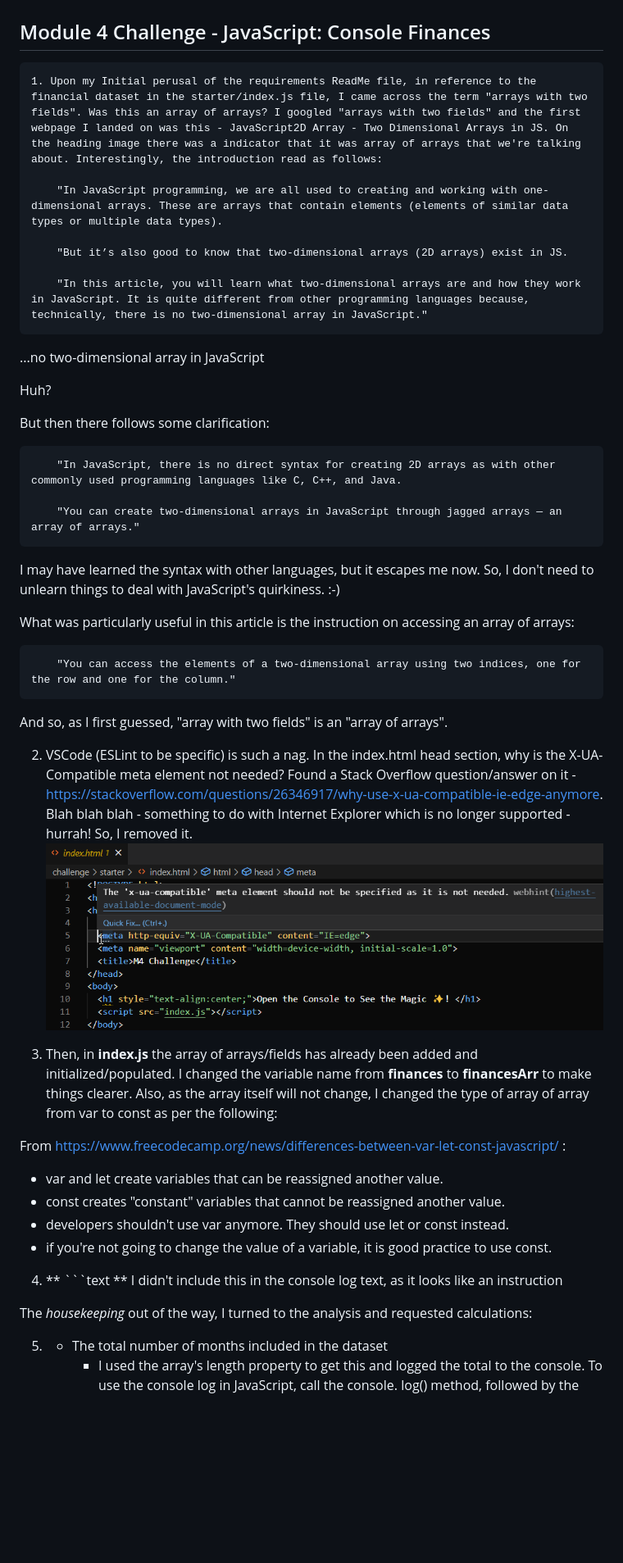
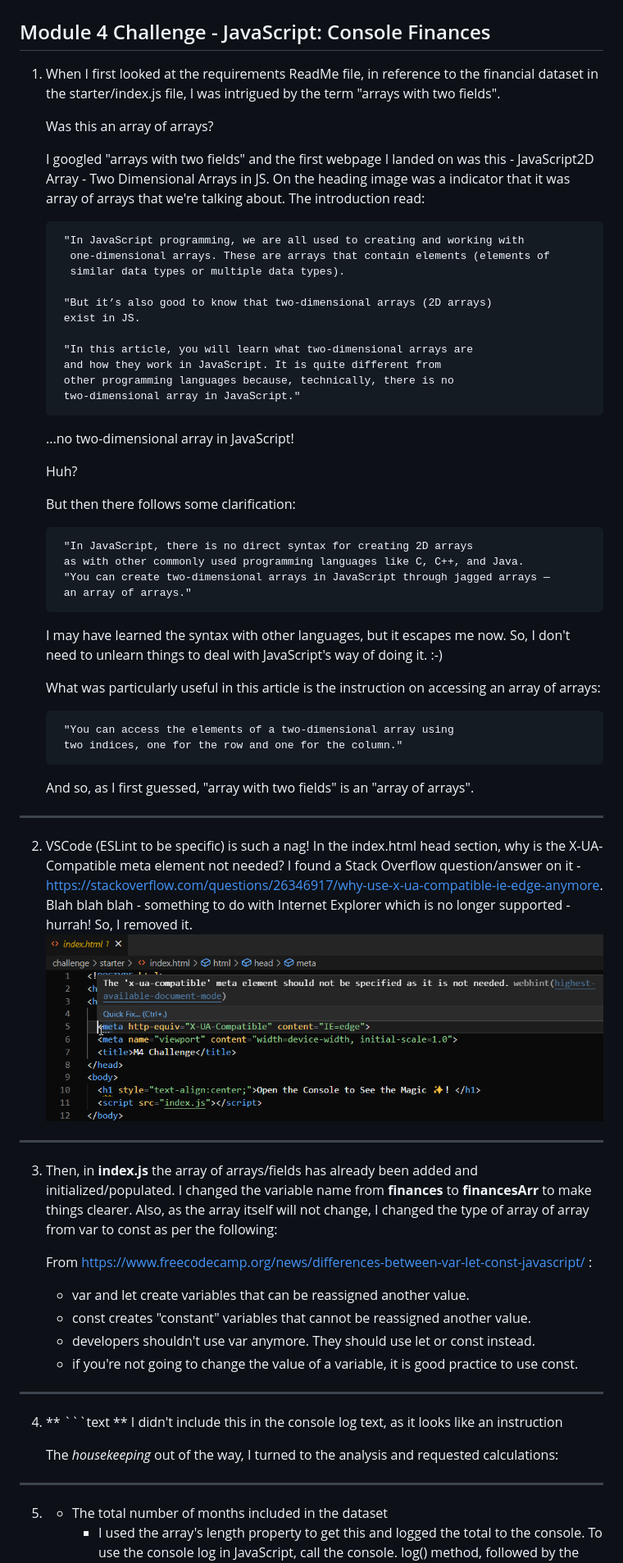
Before and after one commit to stephdavid/Console-Finances, a Markdown page: README.md, the part around one of its changes. Shown at 82% size. Drawn GitHub-style; blank space fills up the shorter version.

Commit message:
Editing and formatting the README file

````diff
--- a/README.md
+++ b/README.md
@@ -1,47 +1,69 @@
 # Console-Finances
 
 ## Module 4 Challenge - JavaScript: Console Finances
-    1. Upon my Initial perusal of the requirements ReadMe file, in reference to the financial dataset in the starter/index.js file, I came across the term "arrays with two fields". Was this an array of arrays? I googled "arrays with two fields" and the first webpage I landed on was this - JavaScript2D Array - Two Dimensional Arrays in JS. On the heading image there was a indicator that it was array of arrays that we're talking about. Interestingly, the introduction read as follows:
+1. When I first looked at the requirements ReadMe file, in  reference to the financial
+   dataset in the starter/index.js file, I was intrigued by the term "arrays with two fields".
 
-        "In JavaScript programming, we are all used to creating and working with one-dimensional arrays. These are arrays that contain elements (elements of similar data types or multiple data types).
+   Was this an array of arrays?
 
-        "But it’s also good to know that two-dimensional arrays (2D arrays) exist in JS.
+   I googled "arrays with two fields" and the first webpage I landed on was this -
+   JavaScript2D Array - Two Dimensional Arrays in JS. On the heading image was a indicator
+   that it was array of arrays that we're talking about. The introduction read:
 
-        "In this article, you will learn what two-dimensional arrays are and how they work in JavaScript. It is quite different from other programming languages because, technically, there is no two-dimensional array in JavaScript."
+        "In JavaScript programming, we are all used to creating and working with
+         one-dimensional arrays. These are arrays that contain elements (elements of
+         similar data types or multiple data types).
 
+        "But it’s also good to know that two-dimensional arrays (2D arrays)
+        exist in JS.
 
-...no two-dimensional array in JavaScript
+        "In this article, you will learn what two-dimensional arrays are
+        and how they work in JavaScript. It is quite different from
+        other programming languages because, technically, there is no
+        two-dimensional array in JavaScript."
 
-Huh?
+   ...no two-dimensional array in JavaScript!
 
-But then there follows some clarification:
+   Huh?
 
-        "In JavaScript, there is no direct syntax for creating 2D arrays as with other commonly used programming languages like C, C++, and Java.
+   But then there follows some clarification:
 
-        "You can create two-dimensional arrays in JavaScript through jagged arrays — an array of arrays."
+        "In JavaScript, there is no direct syntax for creating 2D arrays
+        as with other commonly used programming languages like C, C++, and Java.
+        "You can create two-dimensional arrays in JavaScript through jagged arrays —
+        an array of arrays."
 
-I may have learned the syntax with other languages, but it escapes me now. So, I don't need to unlearn things to deal with JavaScript's quirkiness. :-)
+   I may have learned the syntax with other languages, but it escapes me now. So, I don't need to unlearn things to deal with JavaScript's way of doing it. :-)
 
-What was particularly useful in this article is the instruction on accessing an array of arrays:
+   What was particularly useful in this article is the instruction on accessing an array of arrays:
 
-        "You can access the elements of a two-dimensional array using two indices, one for the row and one for the column."
+        "You can access the elements of a two-dimensional array using
+        two indices, one for the row and one for the column."
 
-And so, as I first guessed, "array with two fields" is an "array of arrays".
+   And so, as I first guessed, "array with two fields" is an "array of arrays".
 
-2. VSCode (ESLint to be specific) is such a nag. In the index.html head section, why is the X-UA-Compatible meta element not needed? Found a Stack Overflow question/answer on it - https://stackoverflow.com/questions/26346917/why-use-x-ua-compatible-ie-edge-anymore. Blah blah blah - something to do with Internet Explorer which is no longer supported - hurrah! So, I removed it.
+---
+
+2. VSCode (ESLint to be specific) is such a nag! In the index.html head section, why is the X-UA-Compatible meta element not needed? I found a Stack Overflow question/answer on it - https://stackoverflow.com/questions/26346917/why-use-x-ua-compatible-ie-edge-anymore. Blah blah blah - something to do with Internet Explorer which is no longer supported - hurrah! So, I removed it.
      ![VSCode nag message ](vscode-nag.png)
+
+---
 
 3. Then, in **index.js** the array of arrays/fields has already been added and initialized/populated. I changed the variable name from **finances** to **financesArr** to make things clearer. Also, as the array itself will not change, I changed the type of array of array from var to const as per the following:
 
-From https://www.freecodecamp.org/news/differences-between-var-let-const-javascript/ :
+   From https://www.freecodecamp.org/news/differences-between-var-let-const-javascript/ :
    * var and let create variables that can be reassigned another value.
    * const creates "constant" variables that cannot be reassigned another value.
    * developers shouldn't use var anymore. They should use let or const instead.
    * if you're not going to change the value of a variable, it is good practice to use const.
 
+---
+
 4. ** ```text ** I didn't include this in the console log text, as it looks like an instruction
 
-The *housekeeping* out of the way, I turned to the analysis and requested calculations:
+   The *housekeeping* out of the way, I turned to the analysis and requested calculations:
+
+---
 
 5. * The total number of months included in the dataset
         * I used the array's length property to get this and logged the total to the console. To use the console log in JavaScript, call the console. log() method, followed by the object or message to be logged.
````
Also changed, not shown: other parts of README.md (+17 -1 lines).
